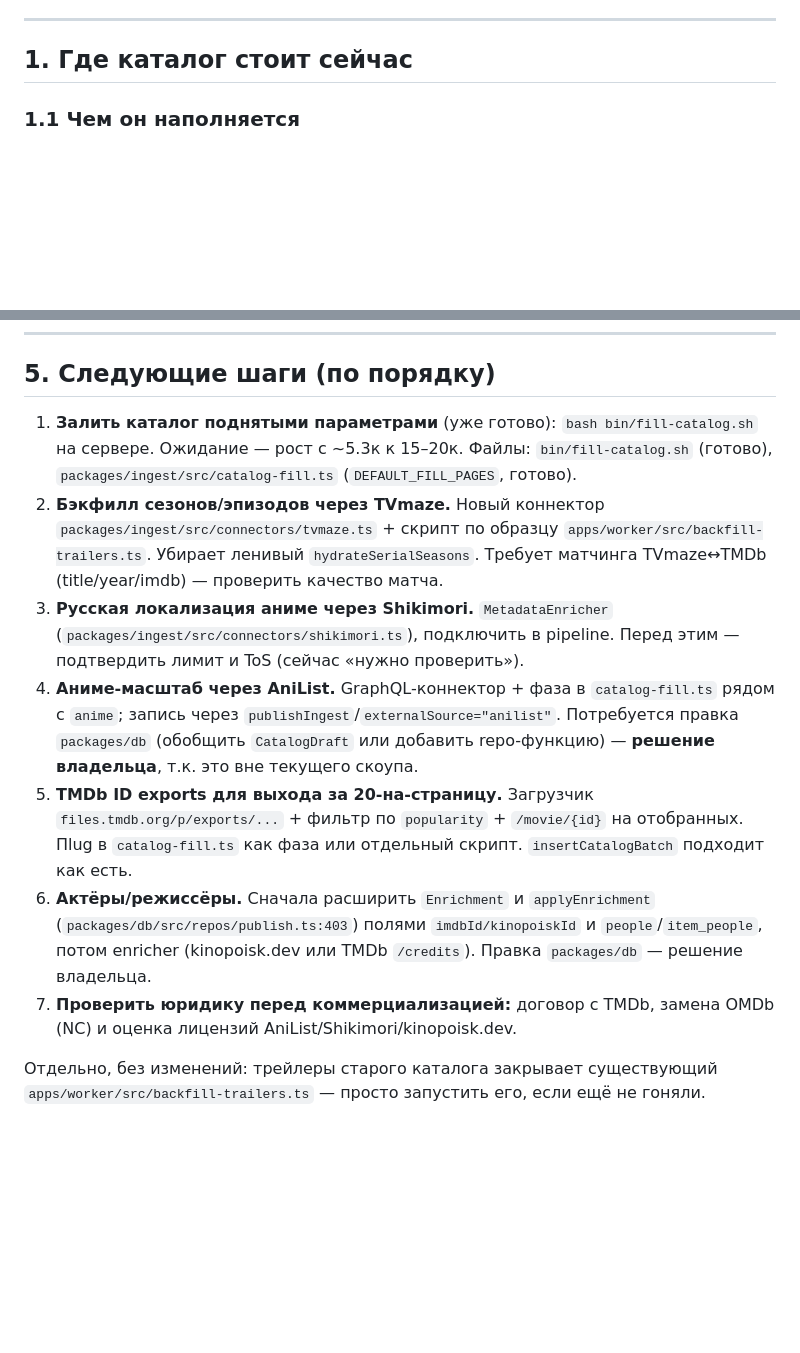
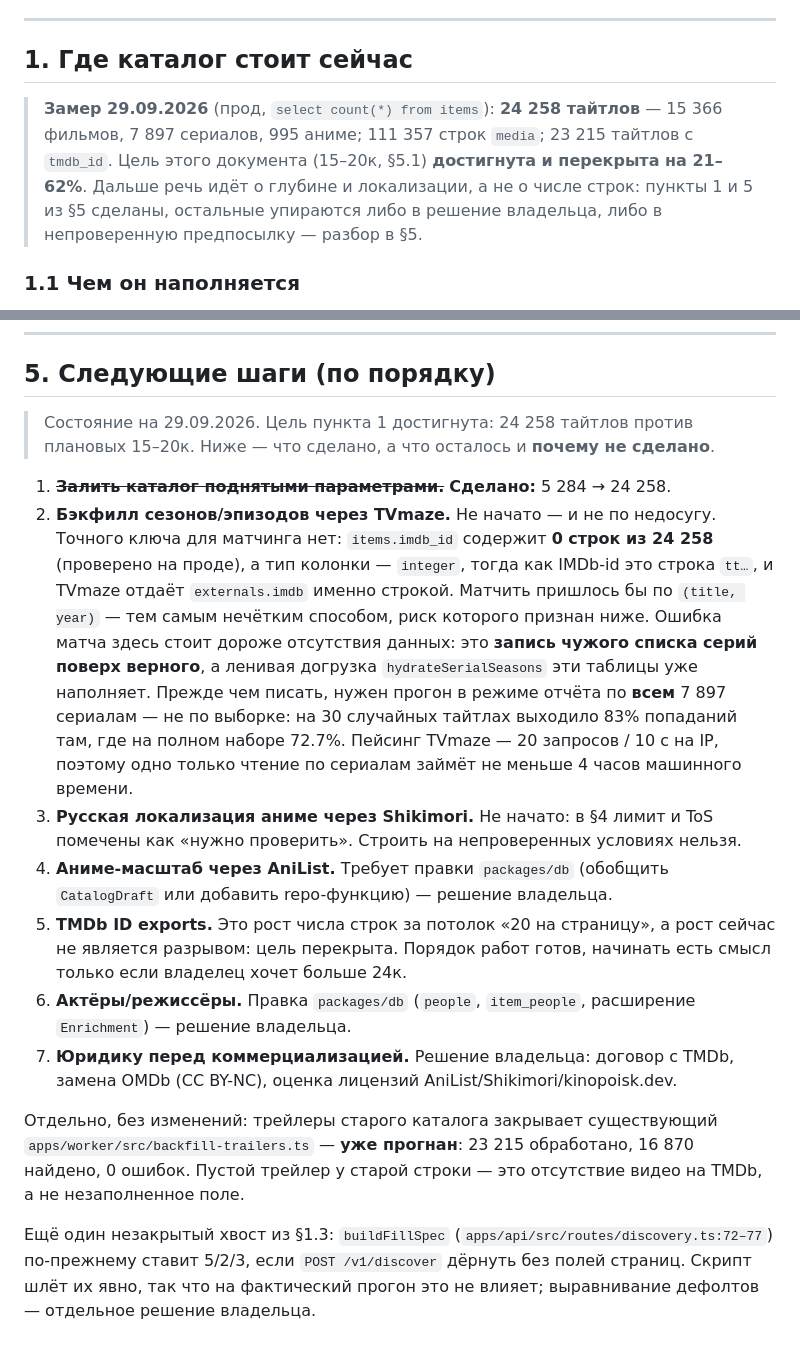
Before and after one commit to MrKoriy/kinopap, a Markdown page: docs/catalog-sources.md, 2 parts joined by grey strips. Drawn GitHub-style; blank space fills up the shorter version.

Commit message:
docs(catalog): привести состояние каталога к замеру
Документ отправлял следующего читателя делать то, что уже сделано, и умалчивал,
почему остальное не сделано.

Замер на проде: **24 258 тайтлов** (15 366 фильмов, 7 897 сериалов, 995 аниме),
111 357 строк media, 23 215 с tmdb_id. Цель документа (15–20к) перекрыта, пункты
1 и 5 из «следующих шагов» закрыты.

По каждому оставшемуся пункту записана причина, а не «не начато»:

- TVmaze упирается в отсутствие точного ключа: `items.imdb_id` — **0 строк из
  24 258**, а тип колонки `integer`, тогда как IMDb-id это строка `tt…`. Матчить
  пришлось бы по `(title, year)`, и ошибка здесь — не «нет данных», а запись
  чужого списка серий поверх верного (`hydrateSerialSeasons` эти таблицы уже
  наполняет). Плюс 20 запросов / 10 с на IP — одно чтение по сериалам это не
  меньше 4 часов.
- Shikimori — лимит и ToS в §4 всё ещё «нужно проверить».
- AniList, актёры/режиссёры, юридику — помечены как решение владельца, потому
  что требуют правки `packages/db` или договора.

Про трейлеры уточнено: бэкфилл прогнан, и пустой трейлер у старой строки — это
отсутствие видео на TMDb, а не незаполненное поле.

```diff
--- a/docs/catalog-sources.md
+++ b/docs/catalog-sources.md
@@ -13,6 +13,13 @@
 ---
 
 ## 1. Где каталог стоит сейчас
+
+> **Замер 29.09.2026** (прод, `select count(*) from items`): **24 258 тайтлов** —
+> 15 366 фильмов, 7 897 сериалов, 995 аниме; 111 357 строк `media`; 23 215
+> тайтлов с `tmdb_id`. Цель этого документа (15–20к, §5.1) **достигнута и
+> перекрыта на 21–62%**. Дальше речь идёт о глубине и локализации, а не о числе
+> строк: пункты 1 и 5 из §5 сделаны, остальные упираются либо в решение
+> владельца, либо в непроверенную предпосылку — разбор в §5.
 
 ### 1.1 Чем он наполняется
 
@@ -342,31 +349,41 @@ Prowlarr и Jackett — self-hosted агрегаторы индексеров,
 
 ## 5. Следующие шаги (по порядку)
 
-1. **Залить каталог поднятыми параметрами** (уже готово):
-   `bash bin/fill-catalog.sh` на сервере. Ожидание — рост с ~5.3к к 15–20к.
-   Файлы: `bin/fill-catalog.sh` (готово), `packages/ingest/src/catalog-fill.ts`
-   (`DEFAULT_FILL_PAGES`, готово).
-2. **Бэкфилл сезонов/эпизодов через TVmaze.** Новый коннектор
-   `packages/ingest/src/connectors/tvmaze.ts` + скрипт по образцу
-   `apps/worker/src/backfill-trailers.ts`. Убирает ленивый `hydrateSerialSeasons`.
-   Требует матчинга TVmaze↔TMDb (title/year/imdb) — проверить качество матча.
-3. **Русская локализация аниме через Shikimori.** `MetadataEnricher`
-   (`packages/ingest/src/connectors/shikimori.ts`), подключить в pipeline.
-   Перед этим — подтвердить лимит и ToS (сейчас «нужно проверить»).
-4. **Аниме-масштаб через AniList.** GraphQL-коннектор + фаза в `catalog-fill.ts`
-   рядом с `anime`; запись через `publishIngest`/`externalSource="anilist"`.
-   Потребуется правка `packages/db` (обобщить `CatalogDraft` или добавить
-   repo-функцию) — **решение владельца**, т.к. это вне текущего скоупа.
-5. **TMDb ID exports для выхода за 20-на-страницу.** Загрузчик
-   `files.tmdb.org/p/exports/...` + фильтр по `popularity` + `/movie/{id}` на
-   отобранных. Пlug в `catalog-fill.ts` как фаза или отдельный скрипт.
-   `insertCatalogBatch` подходит как есть.
-6. **Актёры/режиссёры.** Сначала расширить `Enrichment` и `applyEnrichment`
-   (`packages/db/src/repos/publish.ts:403`) полями `imdbId/kinopoiskId` и
-   `people`/`item_people`, потом enricher (kinopoisk.dev или TMDb `/credits`).
-   Правка `packages/db` — решение владельца.
-7. **Проверить юридику перед коммерциализацией:** договор с TMDb, замена OMDb
-   (NC) и оценка лицензий AniList/Shikimori/kinopoisk.dev.
+> Состояние на 29.09.2026. Цель пункта 1 достигнута: 24 258 тайтлов против
+> плановых 15–20к. Ниже — что сделано, а что осталось и **почему не сделано**.
+
+1. ~~**Залить каталог поднятыми параметрами.**~~ **Сделано:** 5 284 → 24 258.
+2. **Бэкфилл сезонов/эпизодов через TVmaze.** Не начато — и не по недосугу.
+   Точного ключа для матчинга нет: `items.imdb_id` содержит **0 строк из 24 258**
+   (проверено на проде), а тип колонки — `integer`, тогда как IMDb-id это строка
+   `tt…`, и TVmaze отдаёт `externals.imdb` именно строкой. Матчить пришлось бы по
+   `(title, year)` — тем самым нечётким способом, риск которого признан ниже.
+   Ошибка матча здесь стоит дороже отсутствия данных: это **запись чужого списка
+   серий поверх верного**, а ленивая догрузка `hydrateSerialSeasons` эти таблицы
+   уже наполняет. Прежде чем писать, нужен прогон в режиме отчёта по **всем**
+   7 897 сериалам — не по выборке: на 30 случайных тайтлах выходило 83%
+   попаданий там, где на полном наборе 72.7%. Пейсинг TVmaze — 20 запросов /
+   10 с на IP, поэтому одно только чтение по сериалам займёт не меньше 4 часов
+   машинного времени.
+3. **Русская локализация аниме через Shikimori.** Не начато: в §4 лимит и ToS
+   помечены как «нужно проверить». Строить на непроверенных условиях нельзя.
+4. **Аниме-масштаб через AniList.** Требует правки `packages/db` (обобщить
+   `CatalogDraft` или добавить repo-функцию) — решение владельца.
+5. **TMDb ID exports.** Это рост числа строк за потолок «20 на страницу», а рост
+   сейчас не является разрывом: цель перекрыта. Порядок работ готов, начинать
+   есть смысл только если владелец хочет больше 24к.
+6. **Актёры/режиссёры.** Правка `packages/db` (`people`, `item_people`,
+   расширение `Enrichment`) — решение владельца.
+7. **Юридику перед коммерциализацией.** Решение владельца: договор с TMDb,
+   замена OMDb (CC BY-NC), оценка лицензий AniList/Shikimori/kinopoisk.dev.
 
 Отдельно, без изменений: трейлеры старого каталога закрывает существующий
-`apps/worker/src/backfill-trailers.ts` — просто запустить его, если ещё не гоняли.
+`apps/worker/src/backfill-trailers.ts` — **уже прогнан**: 23 215 обработано,
+16 870 найдено, 0 ошибок. Пустой трейлер у старой строки — это отсутствие видео
+на TMDb, а не незаполненное поле.
+
+Ещё один незакрытый хвост из §1.3: `buildFillSpec`
+(`apps/api/src/routes/discovery.ts:72–77`) по-прежнему ставит 5/2/3, если
+`POST /v1/discover` дёрнуть без полей страниц. Скрипт шлёт их явно, так что на
+фактический прогон это не влияет; выравнивание дефолтов — отдельное решение
+владельца.
```
